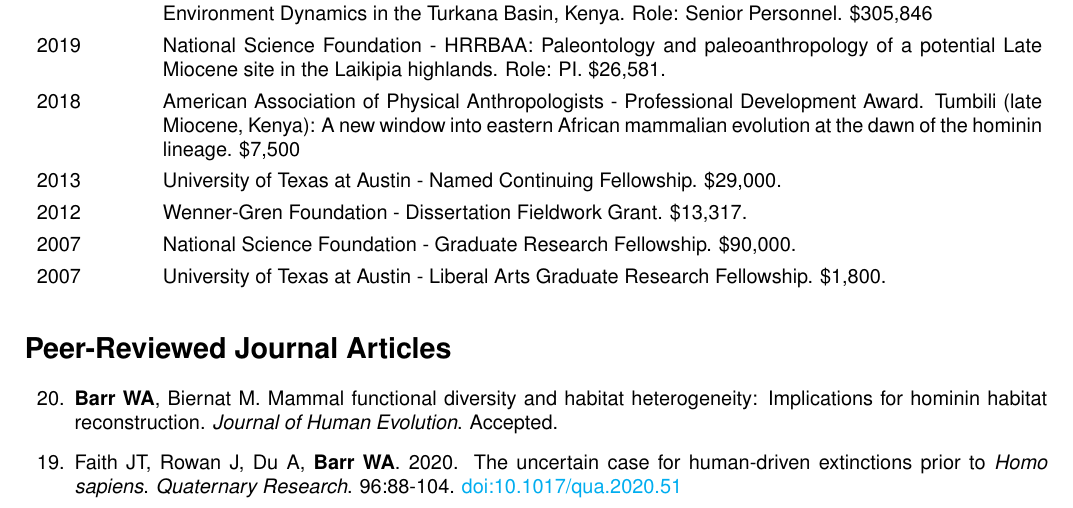
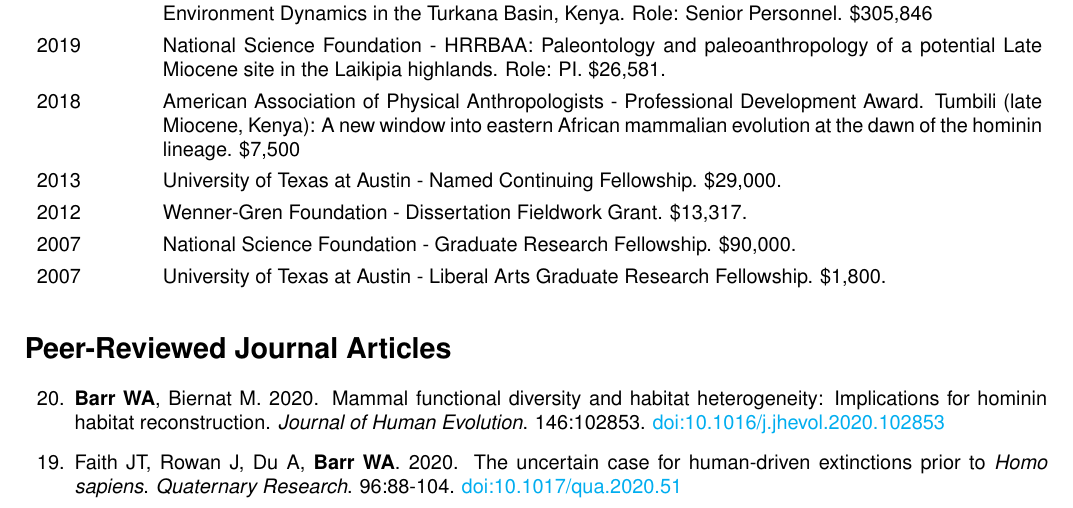
Before and after one commit to wabarr/PAPER, a LaTeX CV (assets/CV/WAB_CV.tex, which reads assets/CV/barr_journal_articles.tex): part of page 1 of 8, cut so that both start at the same text. Compiled offline with pdfLaTeX.

Commit message:
update CV

```diff
--- a/assets/CV/barr_journal_articles.tex
+++ b/assets/CV/barr_journal_articles.tex
@@ -5,7 +5,7 @@
 
 %\item Pineda-Munoz S, Jukar AM, Amatangelo K, Balk MA, {\bfseries Barr WA} Behrensmeyer AK, Blois J, Davis M, Du A, Eronen JT, Fraser D, Gotelli NJ, Looy C, Miller J, Shupinski AB, Soul LC, Tóth AB, Villaseñor A, Wing S, Lyons SK. Body mass-related changes in mammal community assembly patterns during the late Quaternary of North America. \emph{Ecography}. In Press
 
-\item {\bfseries Barr WA}, Biernat M. Mammal functional diversity and habitat heterogeneity: Implications for hominin habitat reconstruction. \emph{Journal of Human Evolution}. Accepted.
+\item {\bfseries Barr WA}, Biernat M. 2020. Mammal functional diversity and habitat heterogeneity: Implications for hominin habitat reconstruction. \emph{Journal of Human Evolution}. 146:102853. \href{https::/dx.doi.org/10.1016/j.jhevol.2020.102853}{doi:10.1016/j.jhevol.2020.102853}
 
 \item Faith JT, Rowan J, Du A, {\bfseries Barr WA}. 2020. The uncertain case for human-driven extinctions prior to \emph{Homo sapiens}. \emph{Quaternary Research}. 96:88-104. \href{https://dx.doi.org/10.1017/qua.2020.51}{doi:10.1017/qua.2020.51}
 
```
Also changed, not shown: assets/CV/WAB_CV.pdf, 2 other files.
